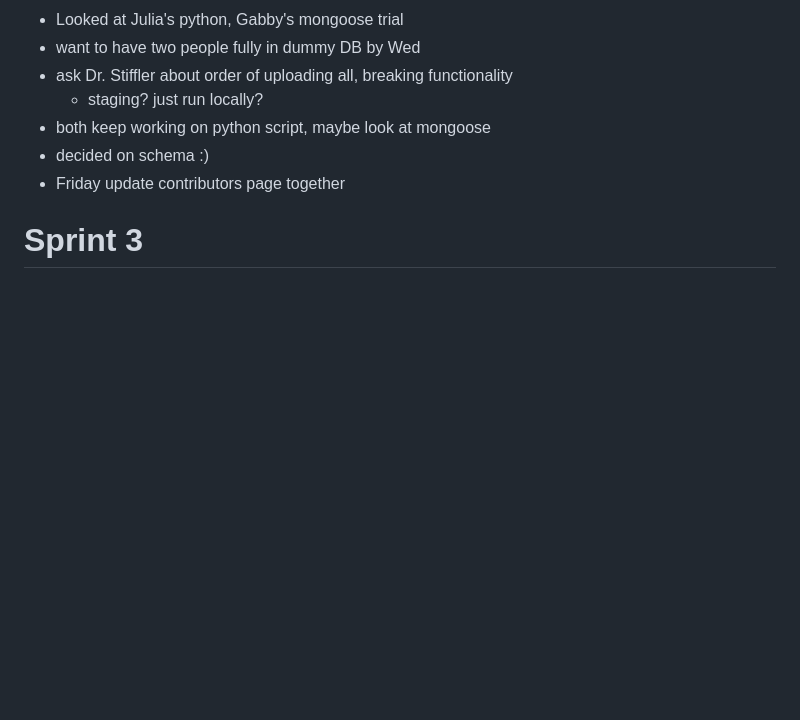
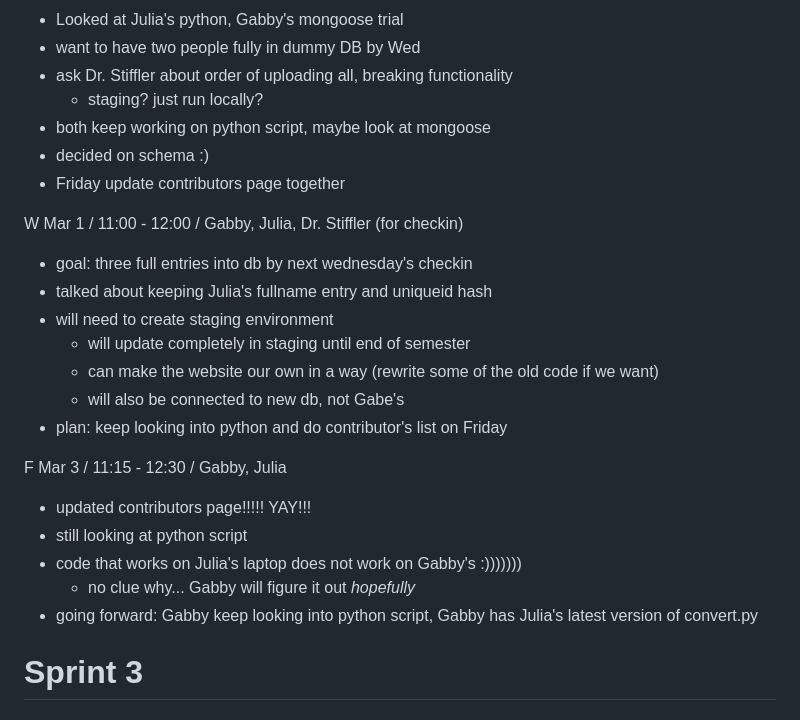
Before and after one commit to JuliaBays/cps491s23-team04, a Markdown page: meetingsREADME.md, the part around the change. Rendered like a GitHub page; blank space fills up the shorter version.

Commit message:
updated meeting notes

```diff
--- a/meetingsREADME.md
+++ b/meetingsREADME.md
@@ -314,6 +314,24 @@ M Feb 27 / 11:00 - 12:00 / Gabby, Julia
 - decided on schema :)
 - Friday update contributors page together
 
+W Mar 1 / 11:00 - 12:00 / Gabby, Julia, Dr. Stiffler (for checkin)
+
+- goal: three full entries into db by next wednesday's checkin
+- talked about keeping Julia's fullname entry and uniqueid hash
+- will need to create staging environment
+    - will update completely in staging until end of semester
+    - can make the website our own in a way (rewrite some of the old code if we want)
+    - will also be connected to new db, not Gabe's
+- plan: keep looking into python and do contributor's list on Friday
+
+F Mar 3 / 11:15 - 12:30 / Gabby, Julia
+
+- updated contributors page!!!!! YAY!!!
+- still looking at python script
+- code that works on Julia's laptop does not work on Gabby's :)))))))
+    - no clue why... Gabby will figure it out *hopefully*
+- going forward: Gabby keep looking into python script, Gabby has Julia's latest version of convert.py
+
 # Sprint 3
 
 ### Sprint Schedule
```
